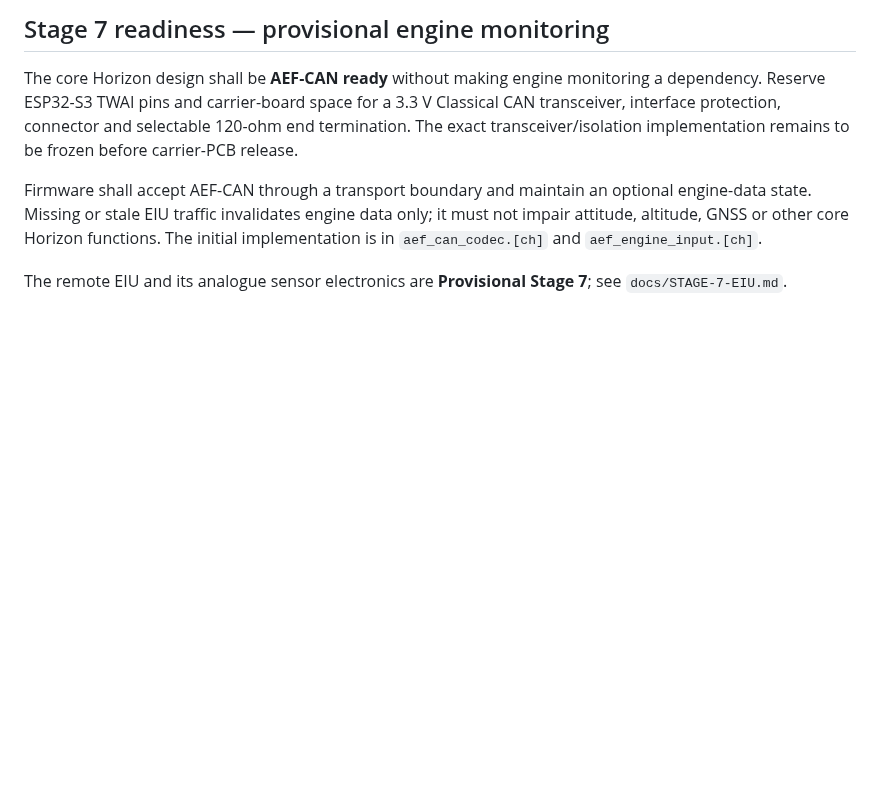
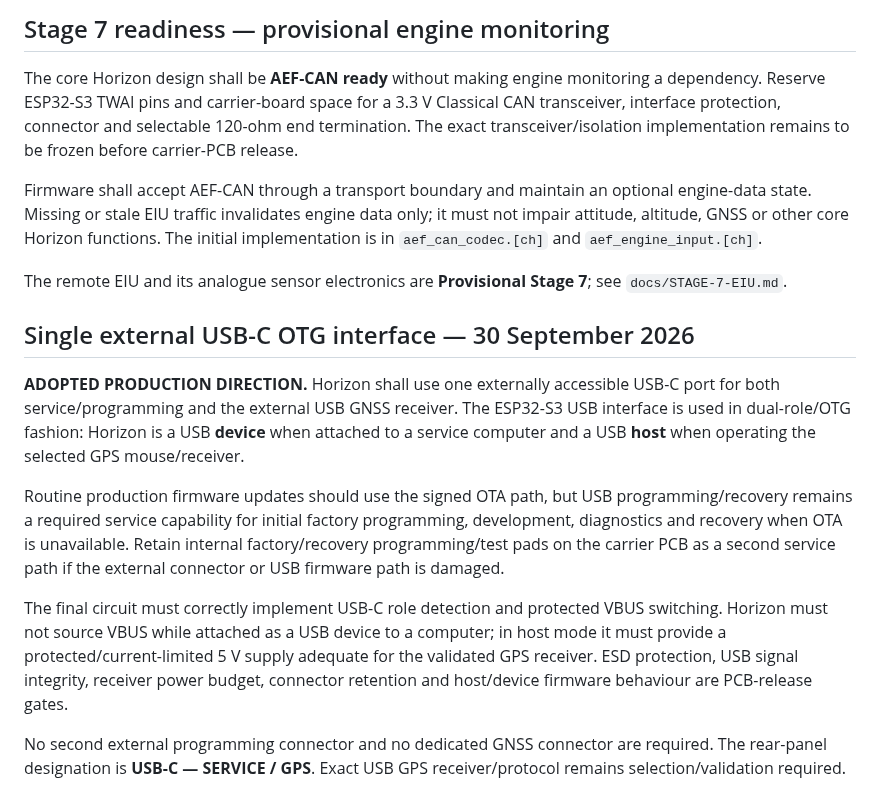
Before and after one commit to rhine59/ESP32-EFIS, a Markdown page: docs/HARDWARE.md, the part around the change. GitHub-like rendering; blank space fills up the shorter version.

Commit message:
Adopt single USB-C service and GPS interface

```diff
--- a/docs/HARDWARE.md
+++ b/docs/HARDWARE.md
@@ -179,3 +179,14 @@ The core Horizon design shall be **AEF-CAN ready** without making engine monitor
 Firmware shall accept AEF-CAN through a transport boundary and maintain an optional engine-data state. Missing or stale EIU traffic invalidates engine data only; it must not impair attitude, altitude, GNSS or other core Horizon functions. The initial implementation is in `aef_can_codec.[ch]` and `aef_engine_input.[ch]`.
 
 The remote EIU and its analogue sensor electronics are **Provisional Stage 7**; see `docs/STAGE-7-EIU.md`.
+
+
+## Single external USB-C OTG interface — 30 September 2026
+
+**ADOPTED PRODUCTION DIRECTION.** Horizon shall use one externally accessible USB-C port for both service/programming and the external USB GNSS receiver. The ESP32-S3 USB interface is used in dual-role/OTG fashion: Horizon is a USB **device** when attached to a service computer and a USB **host** when operating the selected GPS mouse/receiver.
+
+Routine production firmware updates should use the signed OTA path, but USB programming/recovery remains a required service capability for initial factory programming, development, diagnostics and recovery when OTA is unavailable. Retain internal factory/recovery programming/test pads on the carrier PCB as a second service path if the external connector or USB firmware path is damaged.
+
+The final circuit must correctly implement USB-C role detection and protected VBUS switching. Horizon must not source VBUS while attached as a USB device to a computer; in host mode it must provide a protected/current-limited 5 V supply adequate for the validated GPS receiver. ESD protection, USB signal integrity, receiver power budget, connector retention and host/device firmware behaviour are PCB-release gates.
+
+No second external programming connector and no dedicated GNSS connector are required. The rear-panel designation is **USB-C — SERVICE / GPS**. Exact USB GPS receiver/protocol remains selection/validation required.
```
